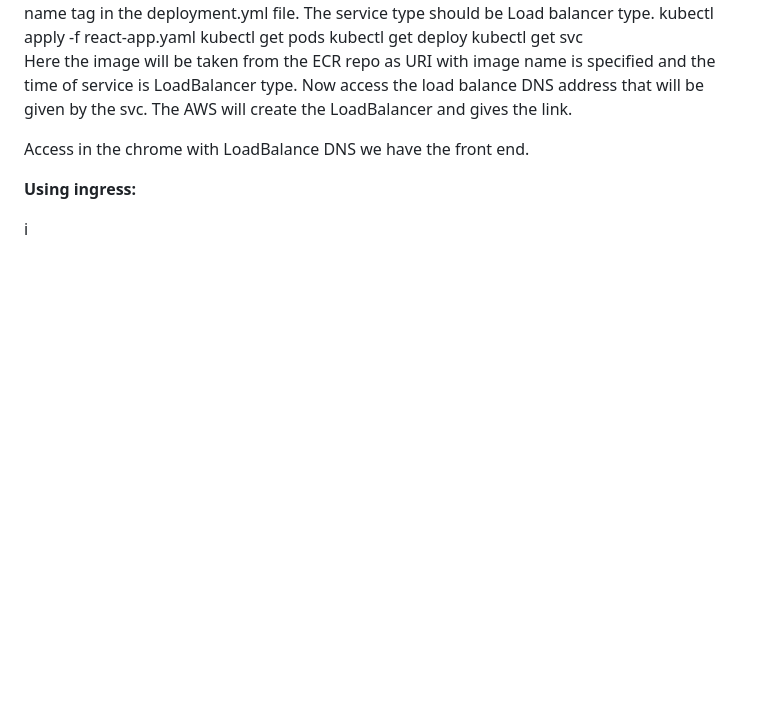
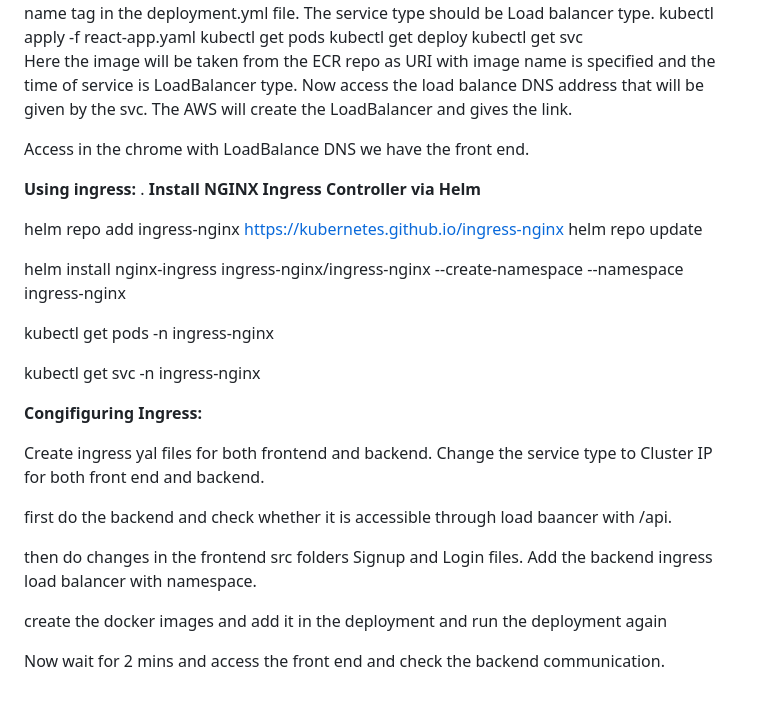
Before and after one commit to ch-saikumar-720/kubernetes_project, a Markdown page: README.md, the part around the change. GitHub-like rendering; blank space fills up the shorter version.

```diff
--- a/README.md
+++ b/README.md
@@ -81,5 +81,27 @@ Now access the load balance DNS address that will be given by the svc. The AWS w
 Access in the chrome with LoadBalance DNS we have the front end.
 
 **Using ingress:**
+. **Install NGINX Ingress Controller via Helm**
 
-i
+helm repo add ingress-nginx https://kubernetes.github.io/ingress-nginx
+helm repo update
+
+helm install nginx-ingress ingress-nginx/ingress-nginx --create-namespace --namespace ingress-nginx
+
+kubectl get pods -n ingress-nginx
+
+kubectl get svc -n ingress-nginx
+
+**Congifiguring Ingress:**
+
+Create ingress yal files for both frontend and backend.
+Change the service type to Cluster IP for both front end and backend.
+
+first do the backend and check whether it is accessible through load baancer with /api.
+
+then do changes in the frontend src folders Signup and Login files.
+Add the backend ingress load balancer with namespace.
+
+create the docker images and add it in the deployment and run the deployment again
+
+Now wait for 2 mins and access the front end and check the backend communication.
```
